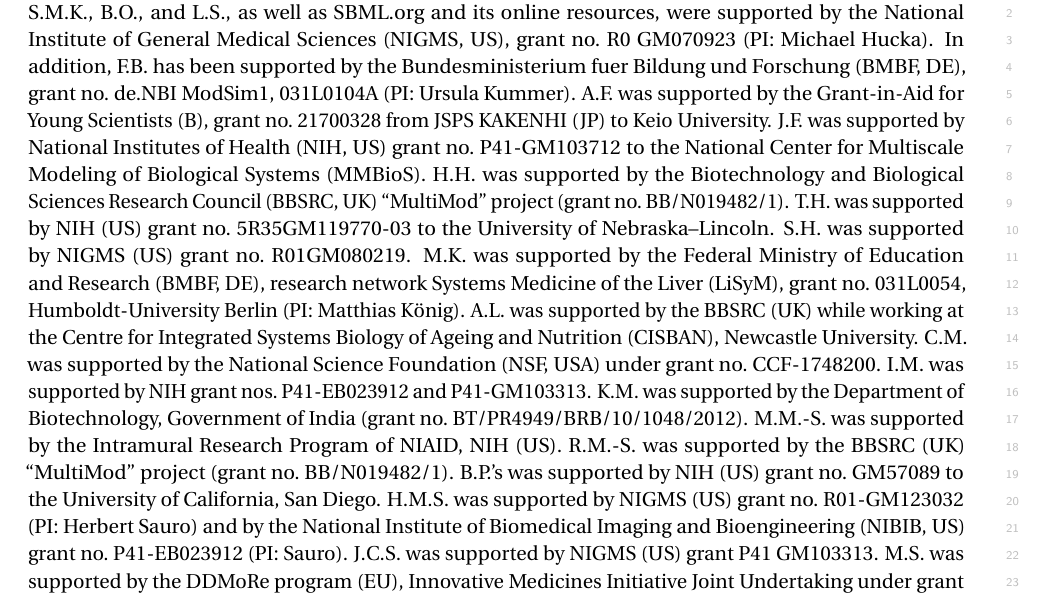
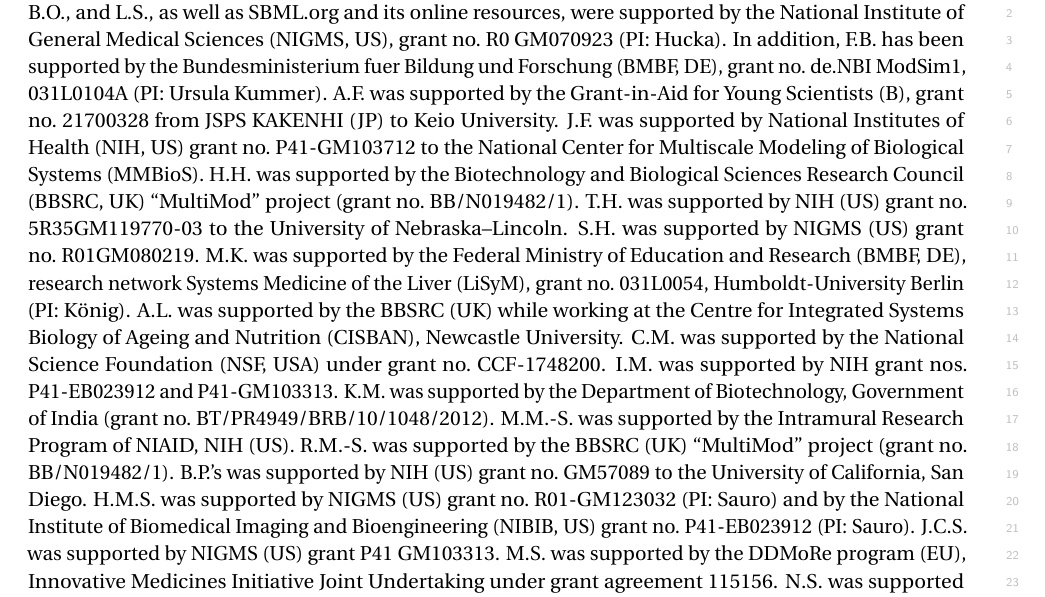
Before and after one commit to sbmlteam/sbml-level-3-paper-overleaf, a LaTeX document (main.tex): part of page 18 of 27, cut so that both start at the same text. Compiled offline with pdfLaTeX.

Commit message:
Use just last name for PIs who are listed authors

```diff
--- a/main.tex
+++ b/main.tex
@@ -567,14 +567,14 @@
 W. Jim Zheng.
 
 The principal authors thank funding agencies for their support of this work.
-F.B., A.D., M.H., T.M.H., S.M.K., B.O., and L.S., as well as SBML.org and its online resources, were supported by the National Institute of General Medical Sciences (NIGMS, US), grant no.\ R0~GM070923 (PI: Michael Hucka).
+F.B., A.D., M.H., T.M.H., S.M.K., B.O., and L.S., as well as SBML.org and its online resources, were supported by the National Institute of General Medical Sciences (NIGMS, US), grant no.\ R0~GM070923 (PI: Hucka).
 In addition, F.B. has been supported by the Bundesministerium fuer Bildung und Forschung (BMBF, DE), grant no.\ de.NBI~ModSim1, 031L0104A (PI: Ursula Kummer).
 A.F. was supported by the Grant-in-Aid for Young Scientists (B), grant no.\ 21700328 from JSPS KAKENHI (JP) to Keio University.
 J.F. was supported by National Institutes of Health (NIH, US) grant no.\ P41-GM103712 to the National Center for Multiscale Modeling of Biological Systems (MMBioS).
 H.H. was supported by the Biotechnology and Biological Sciences Research Council (BBSRC, UK) ``MultiMod'' project (grant no.\ BB/N019482/1).
 T.H. was supported by NIH (US) grant no.\ 5R35GM119770-03 to the University of Nebraska--Lincoln.
 S.H. was supported by NIGMS (US) grant no.\ R01GM080219.
-M.K. was supported by the Federal Ministry of Education and Research (BMBF, DE), research network Systems Medicine of the Liver (LiSyM), grant no.\ 031L0054, Humboldt-University Berlin (PI: Matthias K\"{o}nig).
+M.K. was supported by the Federal Ministry of Education and Research (BMBF, DE), research network Systems Medicine of the Liver (LiSyM), grant no.\ 031L0054, Humboldt-University Berlin (PI: K\"{o}nig).
 A.L. was supported by the BBSRC (UK) while working at the Centre for Integrated Systems Biology of Ageing and Nutrition (CISBAN), Newcastle University.
 C.M. was supported by the National Science Foundation (NSF, USA) under grant no.\ CCF-1748200.
 I.M. was supported by NIH grant nos.\ P41-EB023912 and P41-GM103313.
@@ -582,7 +582,7 @@
 M.M.-S. was supported by the Intramural Research Program of NIAID, NIH (US).
 R.M.-S. was supported by the BBSRC (UK) ``MultiMod'' project (grant no.\ BB/N019482/1).
 B.P.'s was supported by NIH (US) grant no.\ GM57089 to the University of California, San Diego.
-H.M.S. was supported by NIGMS (US) grant no.\ R01-GM123032 (PI: Herbert Sauro) and by the National Institute of Biomedical Imaging and Bioengineering (NIBIB, US) grant no.\ P41-EB023912 (PI: Sauro).
+H.M.S. was supported by NIGMS (US) grant no.\ R01-GM123032 (PI: Sauro) and by the National Institute of Biomedical Imaging and Bioengineering (NIBIB, US) grant no.\ P41-EB023912 (PI: Sauro).
 J.C.S. was supported by NIGMS (US) grant P41 GM103313.
 M.S. was supported by the DDMoRe program (EU), Innovative Medicines Initiative Joint Undertaking under grant agreement 115156.
 N.S. was supported by BBSRC (UK) grant ``Centre for Synthetic Biology of Fine and Speciality Chemicals (SYNBIOCHEM)'', grant no.\ BB/M017702/1 (PI: Nigel~S. Scrutton).
```
